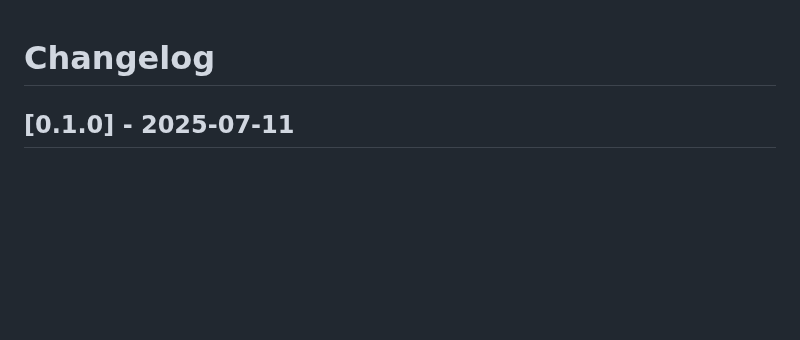
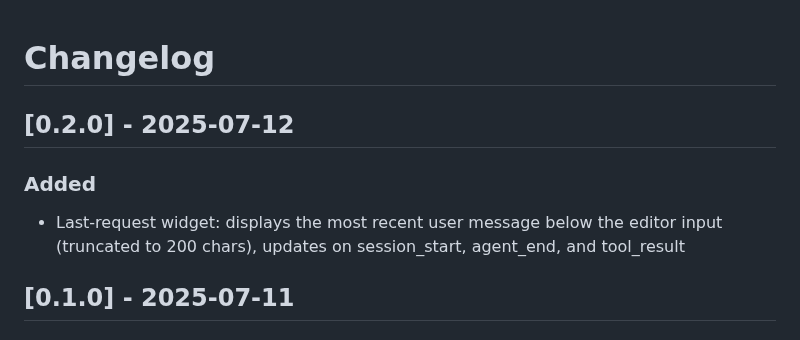
Before and after one commit to fan56/pi-powerline-footer, a Markdown page: CHANGELOG.md, the part around the change. Drawn GitHub-style; blank space fills up the shorter version.

```diff
--- a/CHANGELOG.md
+++ b/CHANGELOG.md
@@ -1,4 +1,9 @@
 # Changelog
+
+## [0.2.0] - 2025-07-12
+
+### Added
+- Last-request widget: displays the most recent user message below the editor input (truncated to 200 chars), updates on session_start, agent_end, and tool_result
 
 ## [0.1.0] - 2025-07-11
 
```
Also changed, not shown: README.md (+4 -1 lines), footer-example.png (added), 2 other files.
